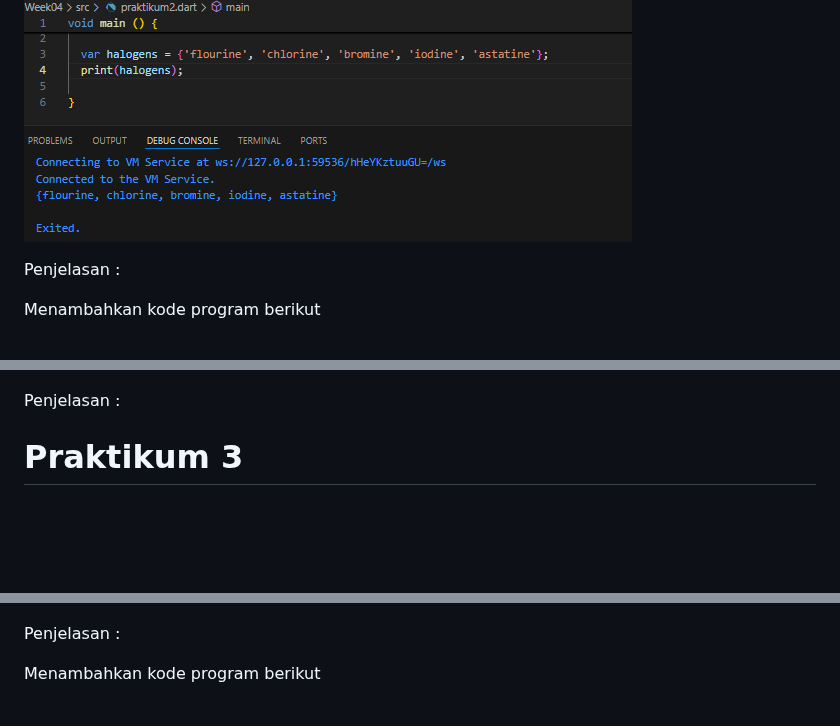
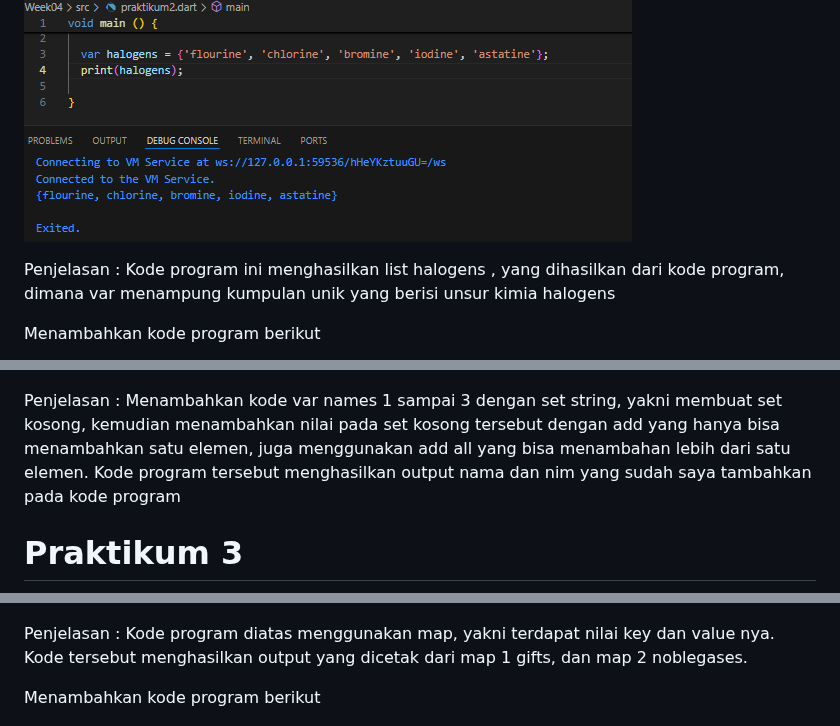
Before and after one commit to marsyaaurel08/PEMROGRAMAN_MOBILE_2025_2341720011, a Markdown page: Week04/README.md, 3 parts joined by grey strips. GitHub-like rendering; blank space fills up the shorter version.

```diff
--- a/Week04/README.md
+++ b/Week04/README.md
@@ -22,19 +22,19 @@ Penjelasan :
 
 ![Screenshoot praktikum 2 langkah 1](./img/Screenshot%20praktikum%202%20langkah%201.png)
 
-Penjelasan :
+Penjelasan : Kode program ini menghasilkan list halogens , yang dihasilkan dari kode program, dimana var menampung kumpulan unik yang berisi unsur kimia halogens
 
 Menambahkan kode program berikut
 
 ![Screenshoot praktikum 2 langkah 3](./img/Screenshot%20praktikum%202%20langkah%203.png)
 
-Penjelasan :
+Penjelasan : Menambahkan kode var names 1 sampai 3 dengan set string, yakni membuat set kosong, kemudian menambahkan nilai pada set kosong tersebut dengan add yang hanya bisa menambahkan satu elemen, juga menggunakan add all yang bisa menambahan lebih dari satu elemen. Kode program tersebut menghasilkan output nama dan nim yang sudah saya tambahkan pada kode program
 
 # Praktikum 3
 
 ![Screenshoot praktikum 3 langkah 1](./img/Screenshot%20praktikum%203%20langkah%201.png)
 
-Penjelasan :
+Penjelasan : Kode program diatas menggunakan map, yakni terdapat nilai key dan value nya. Kode tersebut menghasilkan output yang dicetak dari map 1 gifts, dan map 2 noblegases.
 
 Menambahkan kode program berikut
 
```
Also changed, not shown: other parts of Week04/README.md (+23 -22 lines).
